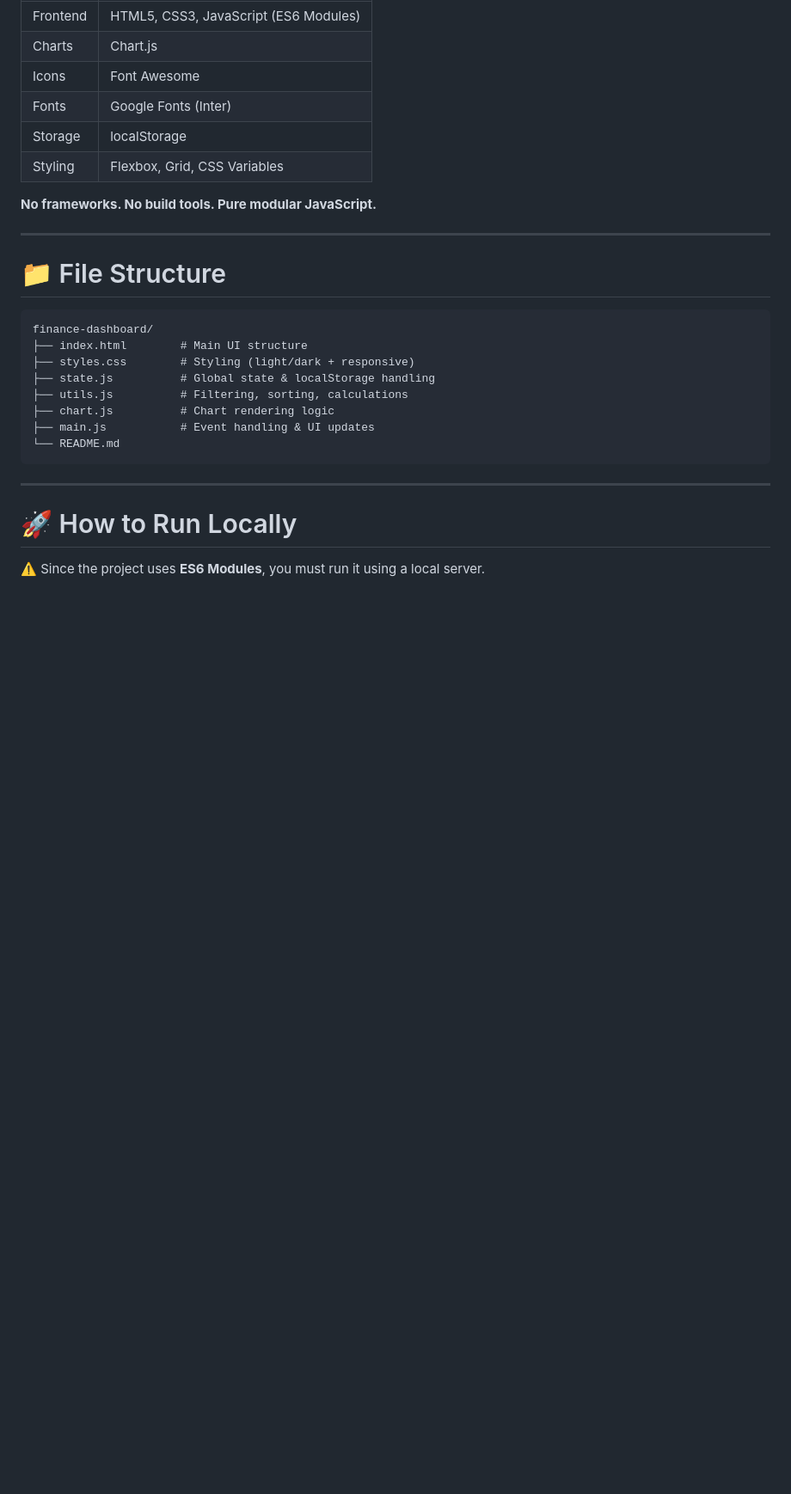
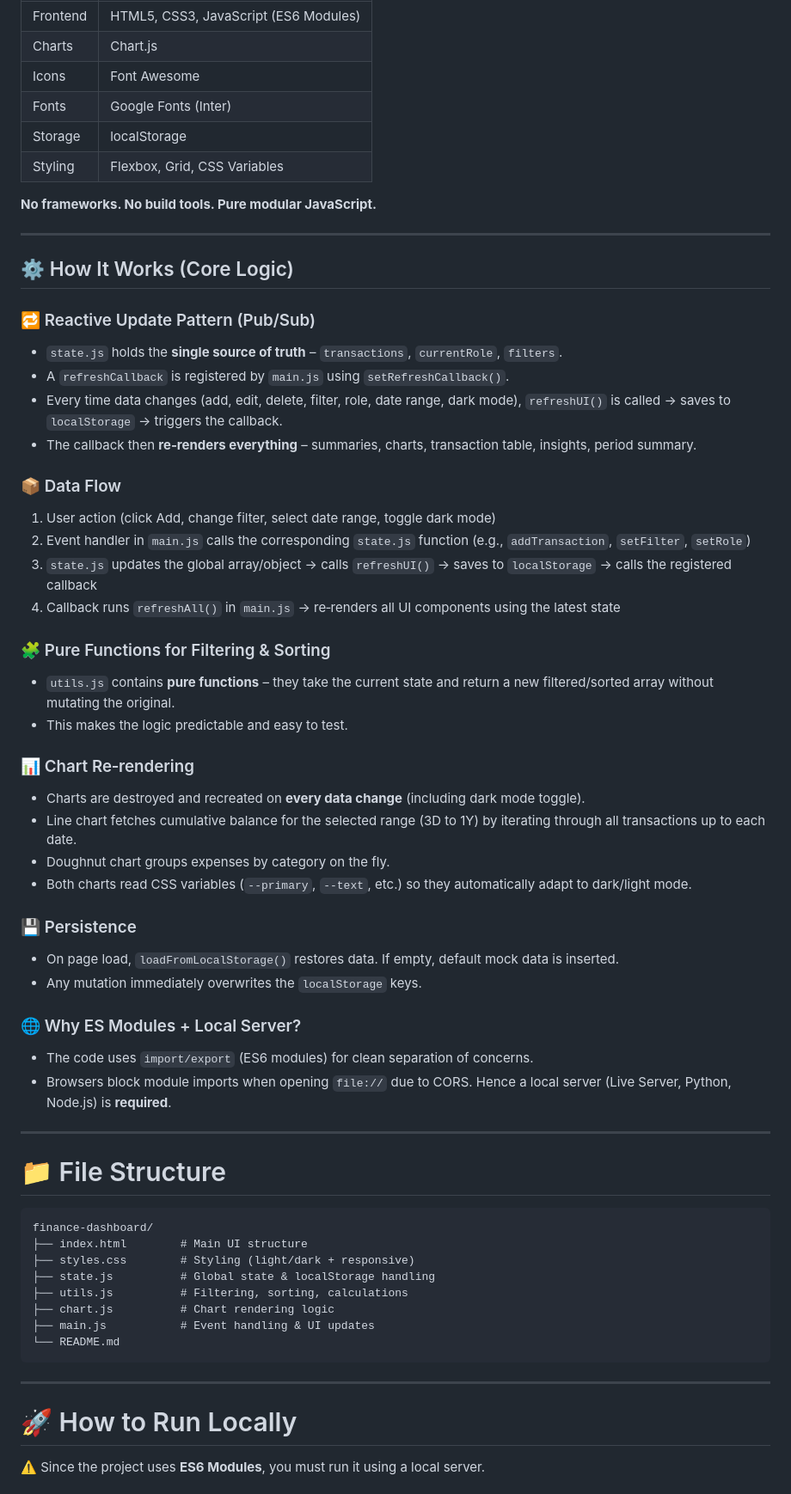
Before and after one commit to Nitishojha00/Finance_Dashboard, a Markdown page: readme.md, the part around the change. Shown at 86% size. Rendered like a GitHub page; blank space fills up the shorter version.

Commit message:
logic part how things interconnectes

```diff
--- a/readme.md
+++ b/readme.md
@@ -74,6 +74,43 @@ Data is persisted locally using the browser’s `localStorage`, making the app l
 **No frameworks. No build tools. Pure modular JavaScript.**
 
 ---
+
+
+## ⚙️ How It Works (Core Logic)
+
+### 🔁 Reactive Update Pattern (Pub/Sub)
+- `state.js` holds the **single source of truth** – `transactions`, `currentRole`, `filters`.
+- A `refreshCallback` is registered by `main.js` using `setRefreshCallback()`.
+- Every time data changes (add, edit, delete, filter, role, date range, dark mode), `refreshUI()` is called → saves to `localStorage` → triggers the callback.
+- The callback then **re‑renders everything** – summaries, charts, transaction table, insights, period summary.
+
+### 📦 Data Flow
+1. User action (click Add, change filter, select date range, toggle dark mode)
+2. Event handler in `main.js` calls the corresponding `state.js` function (e.g., `addTransaction`, `setFilter`, `setRole`)
+3. `state.js` updates the global array/object → calls `refreshUI()` → saves to `localStorage` → calls the registered callback
+4. Callback runs `refreshAll()` in `main.js` → re‑renders all UI components using the latest state
+
+### 🧩 Pure Functions for Filtering & Sorting
+- `utils.js` contains **pure functions** – they take the current state and return a new filtered/sorted array without mutating the original.
+- This makes the logic predictable and easy to test.
+
+### 📊 Chart Re‑rendering
+- Charts are destroyed and recreated on **every data change** (including dark mode toggle).
+- Line chart fetches cumulative balance for the selected range (3D to 1Y) by iterating through all transactions up to each date.
+- Doughnut chart groups expenses by category on the fly.
+- Both charts read CSS variables (`--primary`, `--text`, etc.) so they automatically adapt to dark/light mode.
+
+### 💾 Persistence
+- On page load, `loadFromLocalStorage()` restores data. If empty, default mock data is inserted.
+- Any mutation immediately overwrites the `localStorage` keys.
+
+### 🌐 Why ES Modules + Local Server?
+- The code uses `import/export` (ES6 modules) for clean separation of concerns.
+- Browsers block module imports when opening `file://` due to CORS. Hence a local server (Live Server, Python, Node.js) is **required**.
+
+---
+
+
 
 # 📁 File Structure
 
```
